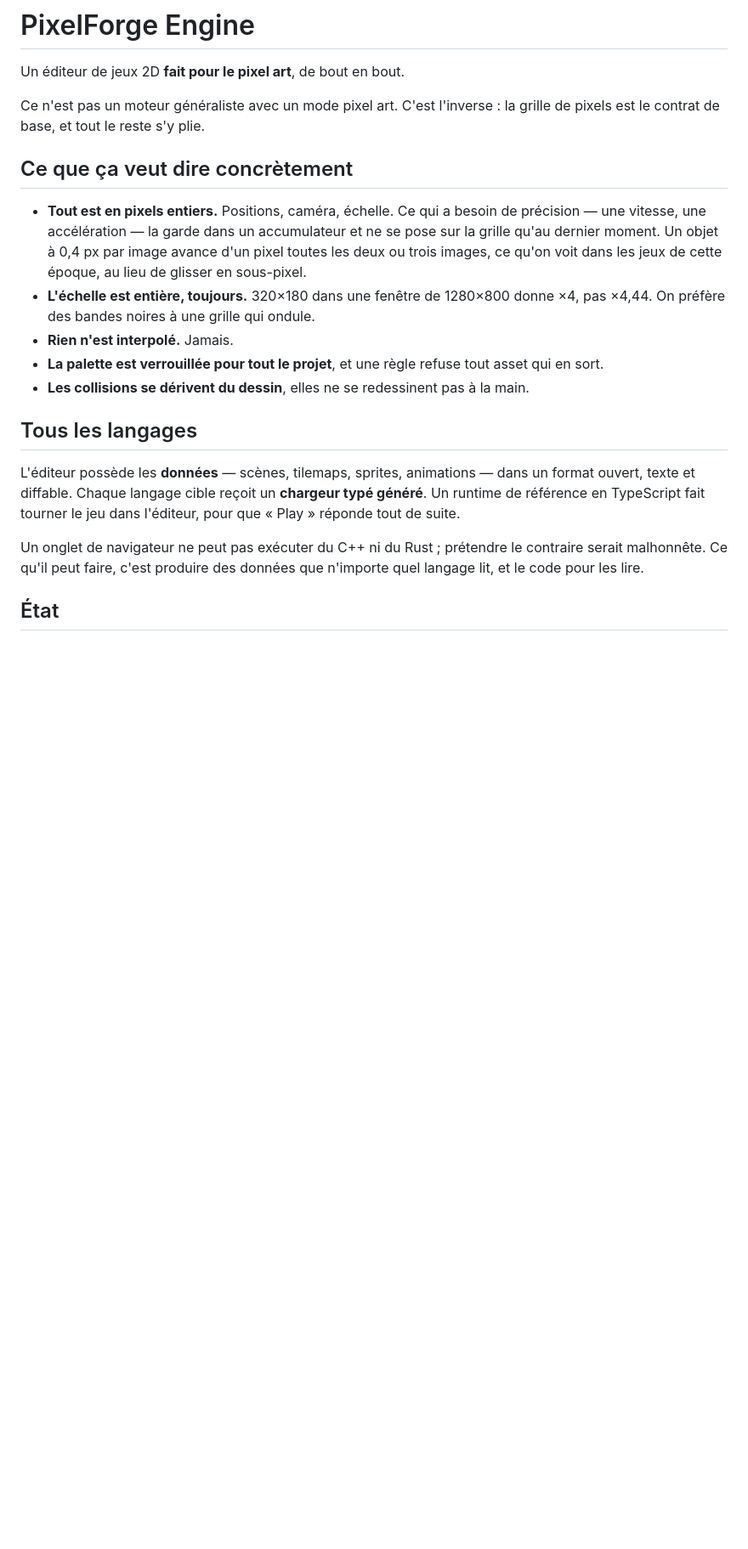
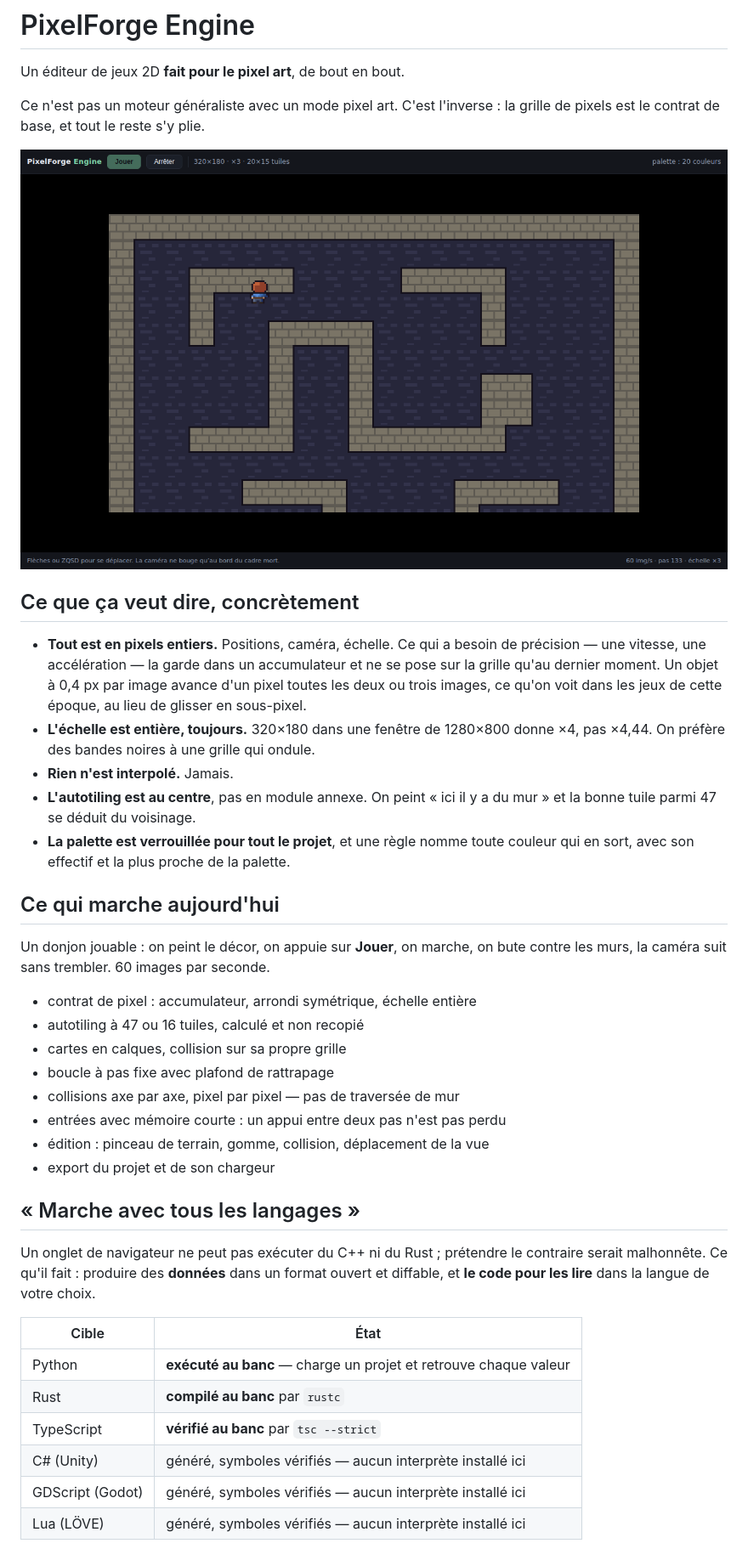
Before and after one commit to jules-crevoisier/pixelforge-engine, a Markdown page: README.md, the part around one of its changes. Shown at 85% size. Drawn GitHub-style; pictures changed too: docs/donjon.png (added); blank space fills up the shorter version.

```diff
--- a/README.md
+++ b/README.md
@@ -5,7 +5,9 @@ Un éditeur de jeux 2D **fait pour le pixel art**, de bout en bout.
 Ce n'est pas un moteur généraliste avec un mode pixel art. C'est l'inverse : la
 grille de pixels est le contrat de base, et tout le reste s'y plie.
 
-## Ce que ça veut dire concrètement
+![Le donjon de démonstration](docs/donjon.png)
+
+## Ce que ça veut dire, concrètement
 
 - **Tout est en pixels entiers.** Positions, caméra, échelle. Ce qui a besoin de
   précision — une vitesse, une accélération — la garde dans un accumulateur et
@@ -15,21 +17,38 @@ grille de pixels est le contrat de base, et tout le reste s'y plie.
 - **L'échelle est entière, toujours.** 320×180 dans une fenêtre de 1280×800
   donne ×4, pas ×4,44. On préfère des bandes noires à une grille qui ondule.
 - **Rien n'est interpolé.** Jamais.
-- **La palette est verrouillée pour tout le projet**, et une règle refuse tout
-  asset qui en sort.
-- **Les collisions se dérivent du dessin**, elles ne se redessinent pas à la
-  main.
+- **L'autotiling est au centre**, pas en module annexe. On peint « ici il y a du
+  mur » et la bonne tuile parmi 47 se déduit du voisinage.
+- **La palette est verrouillée pour tout le projet**, et une règle nomme toute
+  couleur qui en sort, avec son effectif et la plus proche de la palette.
 
-## Tous les langages
+## Ce qui marche aujourd'hui
 
-L'éditeur possède les **données** — scènes, tilemaps, sprites, animations — dans
-un format ouvert, texte et diffable. Chaque langage cible reçoit un **chargeur
-typé généré**. Un runtime de référence en TypeScript fait tourner le jeu dans
-l'éditeur, pour que « Play » réponde tout de suite.
+Un donjon jouable : on peint le décor, on appuie sur **Jouer**, on marche, on
+bute contre les murs, la caméra suit sans trembler. 60 images par seconde.
+
+- contrat de pixel : accumulateur, arrondi symétrique, échelle entière
+- autotiling à 47 ou 16 tuiles, calculé et non recopié
+- cartes en calques, collision sur sa propre grille
+- boucle à pas fixe avec plafond de rattrapage
+- collisions axe par axe, pixel par pixel — pas de traversée de mur
+- entrées avec mémoire courte : un appui entre deux pas n'est pas perdu
+- édition : pinceau de terrain, gomme, collision, déplacement de la vue
+- export du projet et de son chargeur
+
+## « Marche avec tous les langages »
 
 Un onglet de navigateur ne peut pas exécuter du C++ ni du Rust ; prétendre le
-contraire serait malhonnête. Ce qu'il peut faire, c'est produire des données que
-n'importe quel langage lit, et le code pour les lire.
+contraire serait malhonnête. Ce qu'il fait : produire des **données** dans un
+format ouvert et diffable, et **le code pour les lire** dans la langue de votre
+choix.
 
-## État
+| Cible | État |
+| --- | --- |
+| Python | **exécuté au banc** — charge un projet et retrouve chaque valeur |
+| Rust | **compilé au banc** par `rustc` |
+| TypeScript | **vérifié au banc** par `tsc --strict` |
+| C# (Unity) | généré, symboles vérifiés — aucun interprète installé ici |
+| GDScript (Godot) | généré, symboles vérifiés — aucun interprète installé ici |
+| Lua (LÖVE) | généré, symboles vérifiés — aucun interprète installé ici |
 
```
Also changed, not shown: other parts of README.md (+32 -2 lines), 3 other files.
